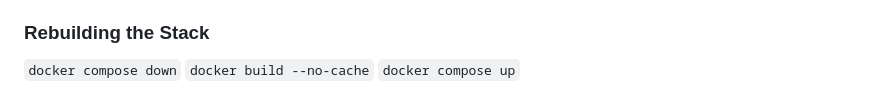
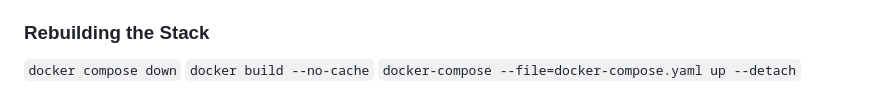
Before and after one commit to addohm/Dockerized_Django, a Markdown page: INSTRUCTIONS.md, the part around the change. Drawn GitHub-style.

```diff
--- a/INSTRUCTIONS.md
+++ b/INSTRUCTIONS.md
@@ -44,4 +44,4 @@ a. the project will start to use the postgres server if you leave it set to do s
 ### Rebuilding the Stack
 `docker compose down`
 `docker build --no-cache`
-`docker compose up`
+`docker-compose --file=docker-compose.yaml up --detach`
```
